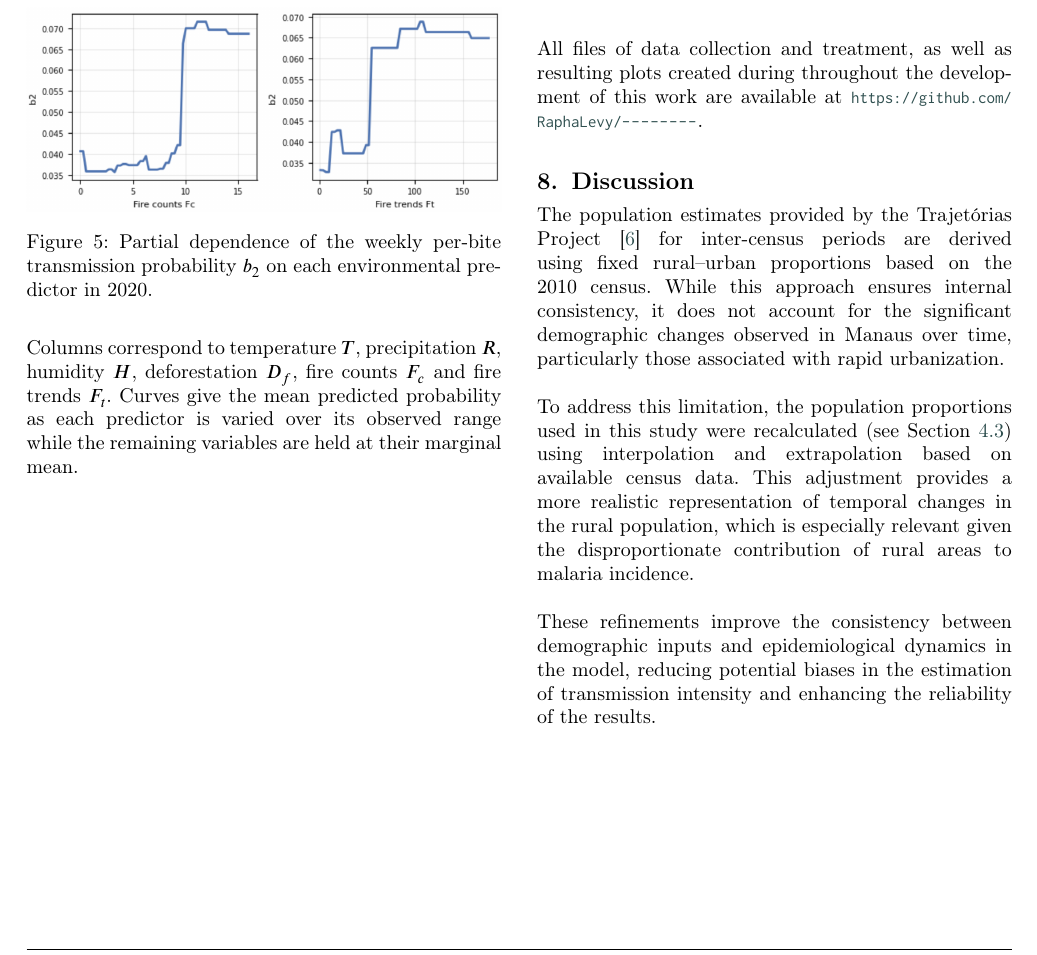
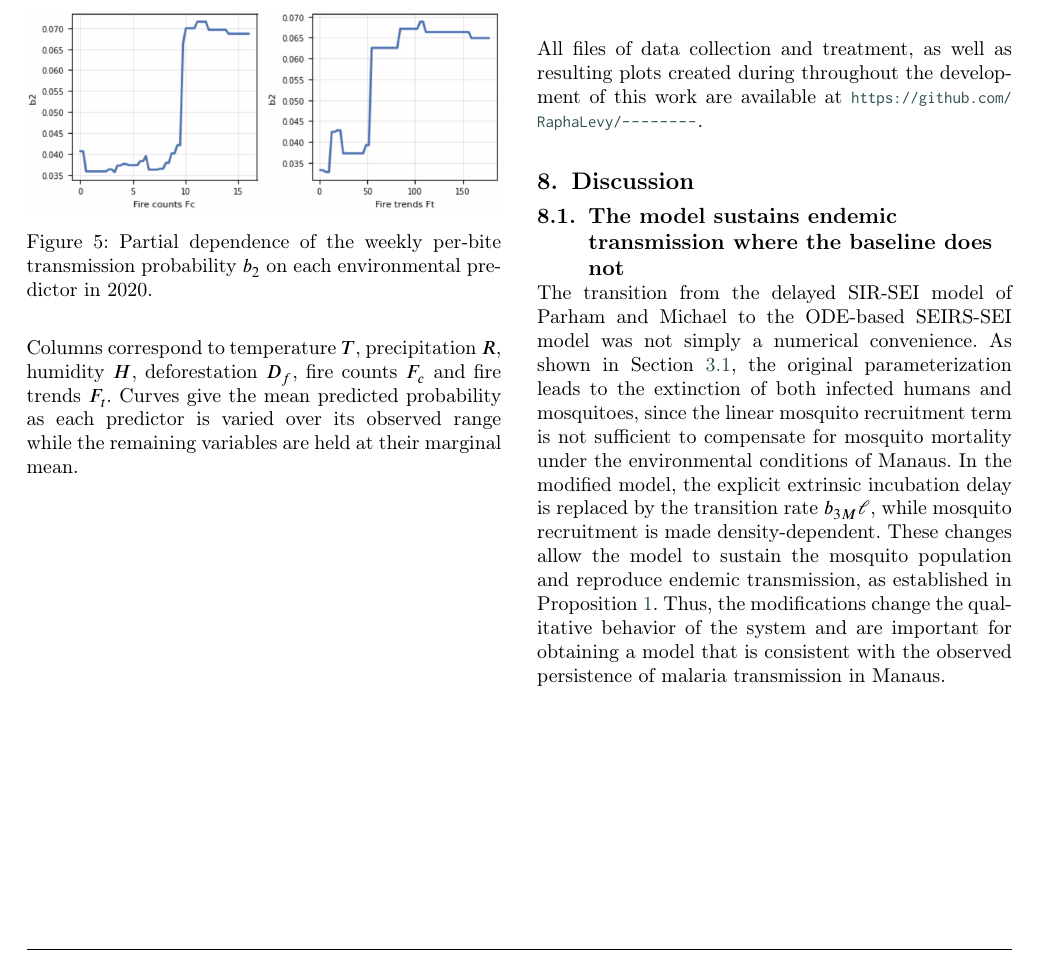
Before and after one commit to RaphaLevy/Study_on_malaria_dynamics_v2, a LaTeX paper (paper/cas-dc-article.tex): part of page 13 of 20, cut so that both start at the same text. Compiled offline with pdfLaTeX; a LaTeX package or settings file that is missing is left out.

Commit message:
Includes initial Discussion subsection on updated model sustaining endemic transmission

```diff
--- a/paper/cas-dc-article.tex
+++ b/paper/cas-dc-article.tex
@@ -1093,21 +1093,24 @@ All files of data collection and treatment, as well as resulting plots created d
 %\newpage
 
 \section{Discussion}
-
-The population estimates provided by the Trajetórias Project \cite{Rorato2023} for
-inter-census periods are derived using fixed rural–urban proportions based on the 2010 census.
-While this approach ensures internal consistency, it does not account for the significant
-demographic changes observed in Manaus over time, particularly those associated with rapid urbanization.
-\\\\
-To address this limitation, the population proportions used in this study were recalculated (see Section~\ref{sec:data_consistency_adjustments})
-using interpolation and extrapolation based on available census data. This adjustment provides a more realistic
-representation of temporal changes in the rural population, which is especially relevant given the
-disproportionate contribution of rural areas to malaria incidence.
-\\\\
-These refinements improve the consistency between demographic inputs and epidemiological
-dynamics in the model, reducing potential biases in the estimation of transmission intensity
-and enhancing the reliability of the results.
-
+\label{sec:discussion}
+%The population estimates provided by the Trajetórias Project \cite{Rorato2023} for
+%inter-census periods are derived using fixed rural–urban proportions based on the 2010 census.
+%While this approach ensures internal consistency, it does not account for the significant
+%demographic changes observed in Manaus over time, particularly those associated with rapid urbanization.
+%\\\\
+%To address this limitation, the population proportions used in this study were recalculated (see Section~\ref{sec:data_consistency_adjustments})
+%using interpolation and extrapolation based on available census data. This adjustment provides a more realistic
+%representation of temporal changes in the rural population, which is especially relevant given the
+%disproportionate contribution of rural areas to malaria incidence.
+%\\\\
+%These refinements improve the consistency between demographic inputs and epidemiological
+%dynamics in the model, reducing potential biases in the estimation of transmission intensity
+%and enhancing the reliability of the results.
+
+\subsection{The model sustains endemic transmission where the baseline does not}
+\label{sec:baseline_doesnt_sustain_transmission}
+The transition from the delayed SIR-SEI model of Parham and Michael to the ODE-based SEIRS-SEI model was not simply a numerical convenience. As shown in Section~\ref{sec:baseline_delayed_sir_sei}, the original parameterization leads to the extinction of both infected humans and mosquitoes, since the linear mosquito recruitment term is not sufficient to compensate for mosquito mortality under the environmental conditions of Manaus. In the modified model, the explicit extrinsic incubation delay is replaced by the transition rate $b_{3M}\ell$, while mosquito recruitment is made density-dependent. These changes allow the model to sustain the mosquito population and reproduce endemic transmission, as established in Proposition~\ref{prop:persistence}. Thus, the modifications change the qualitative behavior of the system and are important for obtaining a model that is consistent with the observed persistence of malaria transmission in Manaus.
 
 \newpage
 \begin{thebibliography}{00}
```
Also changed, not shown: paper/cas-dc-article.pdf, 3 other files.
